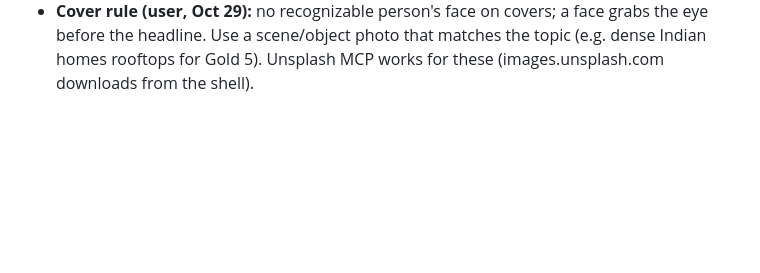
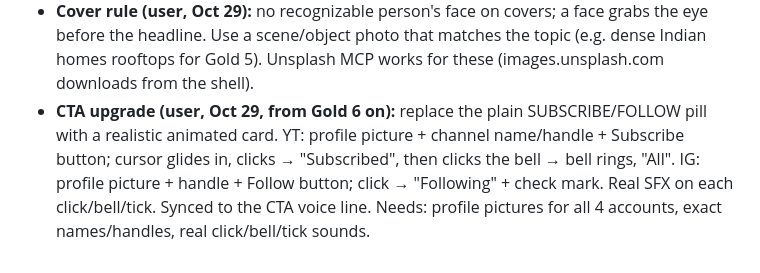
Before and after one commit to Sandy2606/why-channel-studio, a Markdown page: playbook/why-channel-video-SKILL.md, the part around the change. Drawn GitHub-style; blank space fills up the shorter version.

Commit message:
Playbook: animated subscribe/follow CTA plan
Co-Authored-By: Claude Opus 5.5 <noreply@anthropic.com>
Claude-Session: https://claude.ai/code/session_01BdKa2s4mjjS1mqZWmX9AiL

```diff
--- a/playbook/why-channel-video-SKILL.md
+++ b/playbook/why-channel-video-SKILL.md
@@ -286,3 +286,4 @@ The user is in Texas, so IST times are converted to local time.
 - **Number check (Oct 29):** every on-screen formula must match the script math (caught "1.07^19" for a 20-year FD before delivery).
 **KEEP:** kinetic-data template for money topics; source footnote on screen when a ranking changes by date; reuse ending lines from voice_lib.
 - **Cover rule (user, Oct 29):** no recognizable person's face on covers; a face grabs the eye before the headline. Use a scene/object photo that matches the topic (e.g. dense Indian homes rooftops for Gold 5). Unsplash MCP works for these (images.unsplash.com downloads from the shell).
+- **CTA upgrade (user, Oct 29, from Gold 6 on):** replace the plain SUBSCRIBE/FOLLOW pill with a realistic animated card. YT: profile picture + channel name/handle + Subscribe button; cursor glides in, clicks → "Subscribed", then clicks the bell → bell rings, "All". IG: profile picture + handle + Follow button; click → "Following" + check mark. Real SFX on each click/bell/tick. Synced to the CTA voice line. Needs: profile pictures for all 4 accounts, exact names/handles, real click/bell/tick sounds.
```
